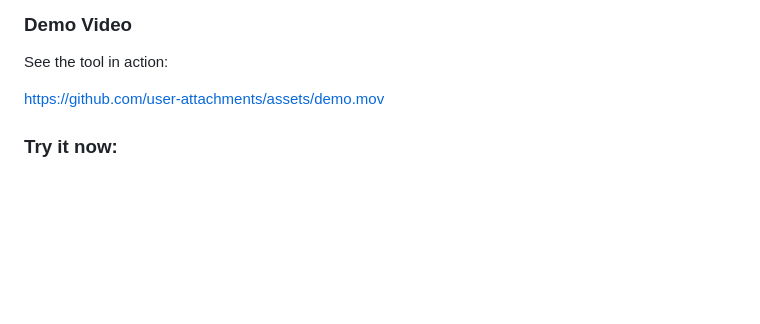
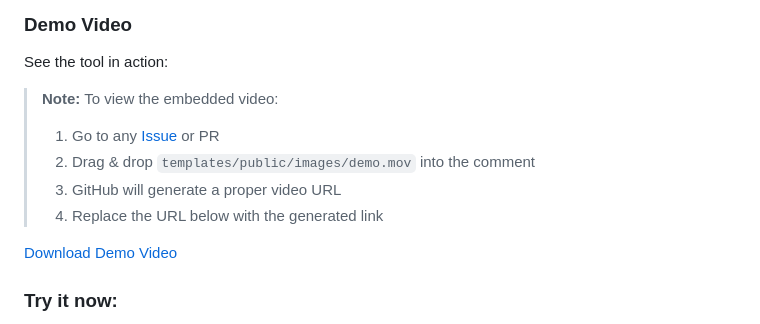
Before and after one commit to algsoch/html-checker, a Markdown page: README.md, the part around the change. Rendered like a GitHub page; blank space fills up the shorter version.

Commit message:
docs: Update demo video instructions for proper GitHub embedding

```diff
--- a/README.md
+++ b/README.md
@@ -31,7 +31,13 @@ A powerful web application built with **FastAPI** that intelligently removes cit
 ### Demo Video
 See the tool in action:
 
-https://github.com/user-attachments/assets/demo.mov
+> **Note:** To view the embedded video:
+> 1. Go to any [Issue](https://github.com/algsoch/html-checker/issues) or PR
+> 2. Drag & drop `templates/public/images/demo.mov` into the comment
+> 3. GitHub will generate a proper video URL
+> 4. Replace the URL below with the generated link
+
+[Download Demo Video](templates/public/images/demo.mov)
 
 ### Try it now:
 - **Render**: [https://html-checker-1.onrender.com](https://html-checker-1.onrender.com) ✅ **Primary**
```
